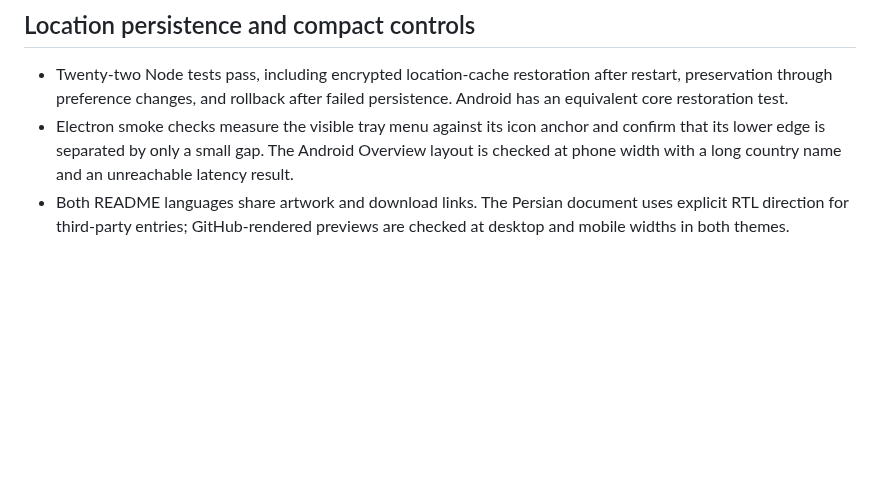
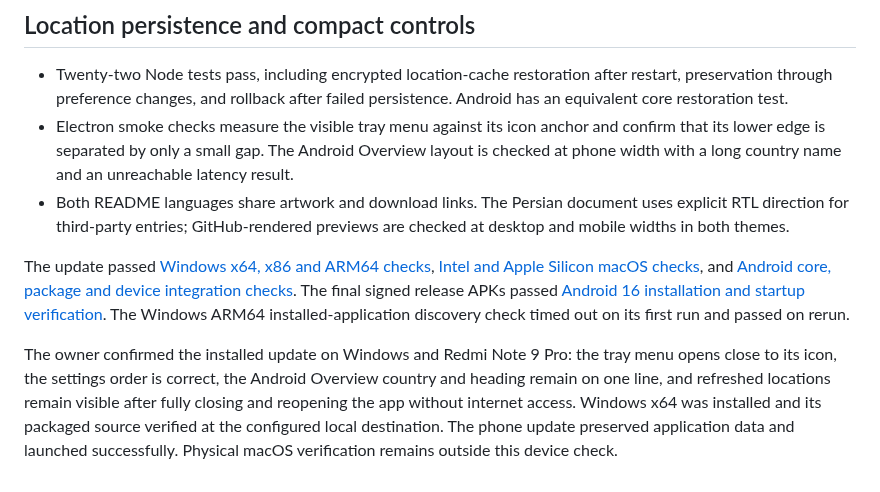
Before and after one commit to erfan-tahvilian/FoxVPN, a Markdown page: VALIDATION.md, the part around the change. Drawn GitHub-style; blank space fills up the shorter version.

Commit message:
docs: record confirmed device and release verification

```diff
--- a/VALIDATION.md
+++ b/VALIDATION.md
@@ -80,3 +80,7 @@ The updated application passed [Windows x64, x86 and ARM64 builds](https://githu
 - Twenty-two Node tests pass, including encrypted location-cache restoration after restart, preservation through preference changes, and rollback after failed persistence. Android has an equivalent core restoration test.
 - Electron smoke checks measure the visible tray menu against its icon anchor and confirm that its lower edge is separated by only a small gap. The Android Overview layout is checked at phone width with a long country name and an unreachable latency result.
 - Both README languages share artwork and download links. The Persian document uses explicit RTL direction for third-party entries; GitHub-rendered previews are checked at desktop and mobile widths in both themes.
+
+The update passed [Windows x64, x86 and ARM64 checks](https://github.com/erfan-tahvilian/FoxVPN/actions/runs/38904278347), [Intel and Apple Silicon macOS checks](https://github.com/erfan-tahvilian/FoxVPN/actions/runs/38904278357), and [Android core, package and device integration checks](https://github.com/erfan-tahvilian/FoxVPN/actions/runs/38904278855). The final signed release APKs passed [Android 16 installation and startup verification](https://github.com/erfan-tahvilian/FoxVPN/actions/runs/38908357443). The Windows ARM64 installed-application discovery check timed out on its first run and passed on rerun.
+
+The owner confirmed the installed update on Windows and Redmi Note 9 Pro: the tray menu opens close to its icon, the settings order is correct, the Android Overview country and heading remain on one line, and refreshed locations remain visible after fully closing and reopening the app without internet access. Windows x64 was installed and its packaged source verified at the configured local destination. The phone update preserved application data and launched successfully. Physical macOS verification remains outside this device check.
```
